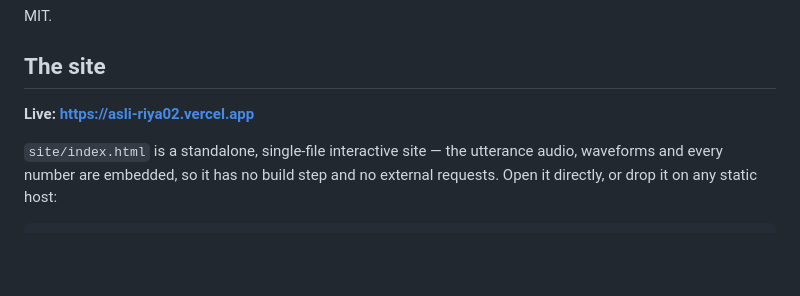
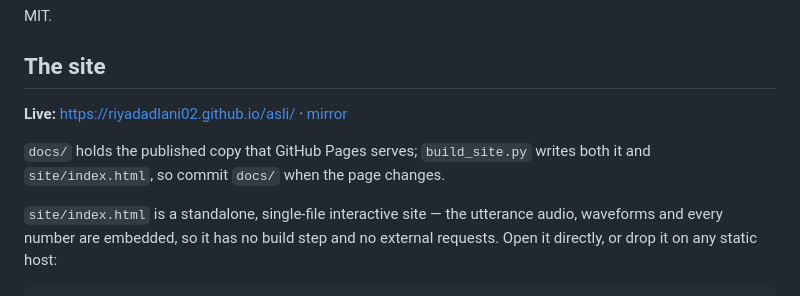
Before and after one commit to riyadadlani02/asli, a Markdown page: README.md, the part around the change. GitHub-like rendering; blank space fills up the shorter version.

Commit message:
docs: link both live hosts

```diff
--- a/README.md
+++ b/README.md
@@ -181,7 +181,10 @@ MIT.
 
 ## The site
 
-**Live: https://asli-riya02.vercel.app**
+**Live:** https://riyadadlani02.github.io/asli/ · [mirror](https://asli-riya02.vercel.app)
+
+`docs/` holds the published copy that GitHub Pages serves; `build_site.py` writes
+both it and `site/index.html`, so commit `docs/` when the page changes.
 
 `site/index.html` is a standalone, single-file interactive site — the utterance audio,
 waveforms and every number are embedded, so it has no build step and no external
```
